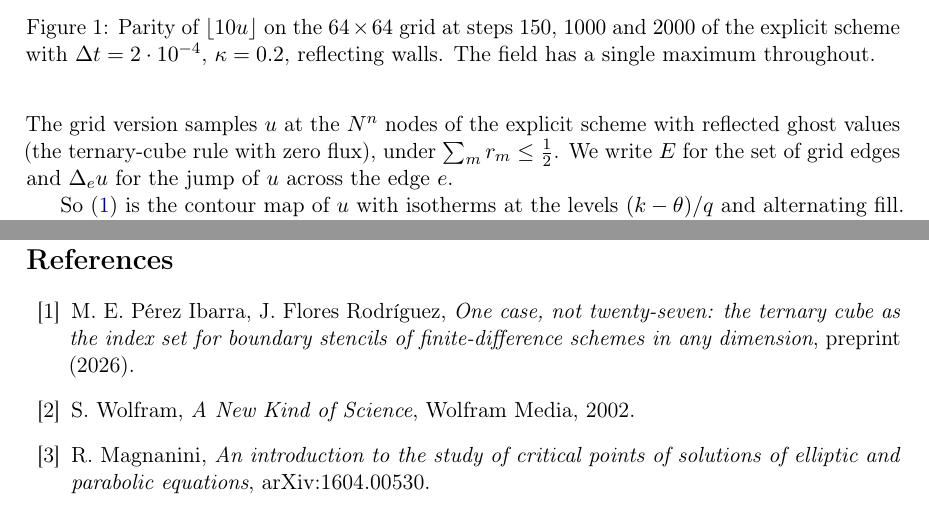
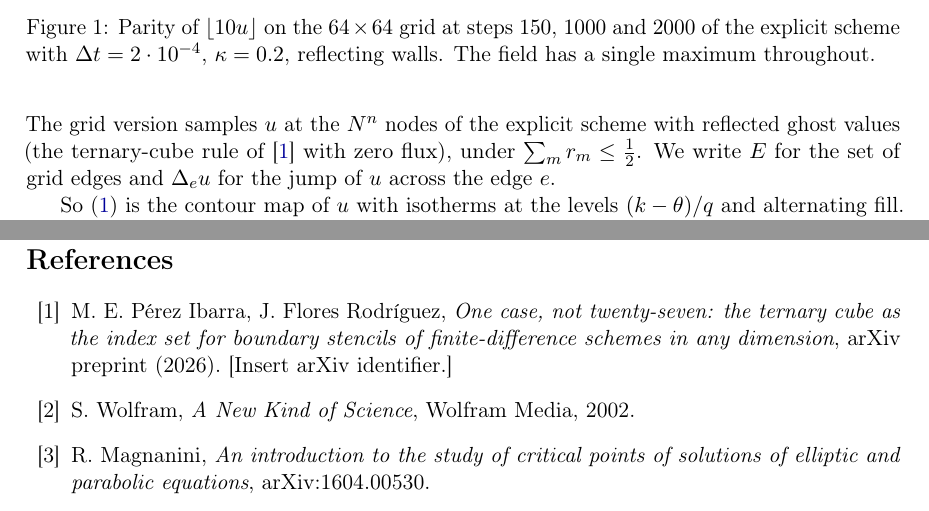
Before and after one commit to MiguelPerezI/heat-parity-ca, a LaTeX paper (main.tex): two parts of pages 2 and 11 of 11, joined at a grey line, cut so that both start at the same text. Compiled offline with pdfLaTeX.

Commit message:
Cite the ternary-cube note at every use
Co-Authored-By: Claude Fable 5.1 <noreply@anthropic.com>

```diff
--- a/main.tex
+++ b/main.tex
@@ -96,7 +96,7 @@ $1/q$), $\theta\in[0,1)$ is a phase, and the \emph{pattern} is
   b_\theta(x,t)=\lfloor q\,u(x,t)+\theta\rfloor \bmod 2 .
 \end{equation}
 The grid version samples $u$ at the $N^n$ nodes of the explicit scheme
-with reflected ghost values (the ternary-cube rule with zero flux), under
+with reflected ghost values (the ternary-cube rule of \cite{TernaryCube} with zero flux), under
 $\sum_m r_m\le\frac12$. We write $E$ for the set of grid edges and
 $\Delta_eu$ for the jump of $u$ across the edge $e$.
 
@@ -574,7 +574,7 @@ viewer of the box (\texttt{python3.12 view2d.py 0.33 160 mirror}).
 M.~E.~P\'erez Ibarra, J.~Flores Rodr\'iguez,
 \emph{One case, not twenty-seven: the ternary cube as the index set for
 boundary stencils of finite-difference schemes in any dimension},
-preprint (2026).
+arXiv preprint (2026). [Insert arXiv identifier.]
 \bibitem{NKS}
 S.~Wolfram, \emph{A New Kind of Science}, Wolfram Media, 2002.
 \bibitem{Magnanini}
```
Also changed, not shown: main.pdf, main.tex (2 more changed lines).
